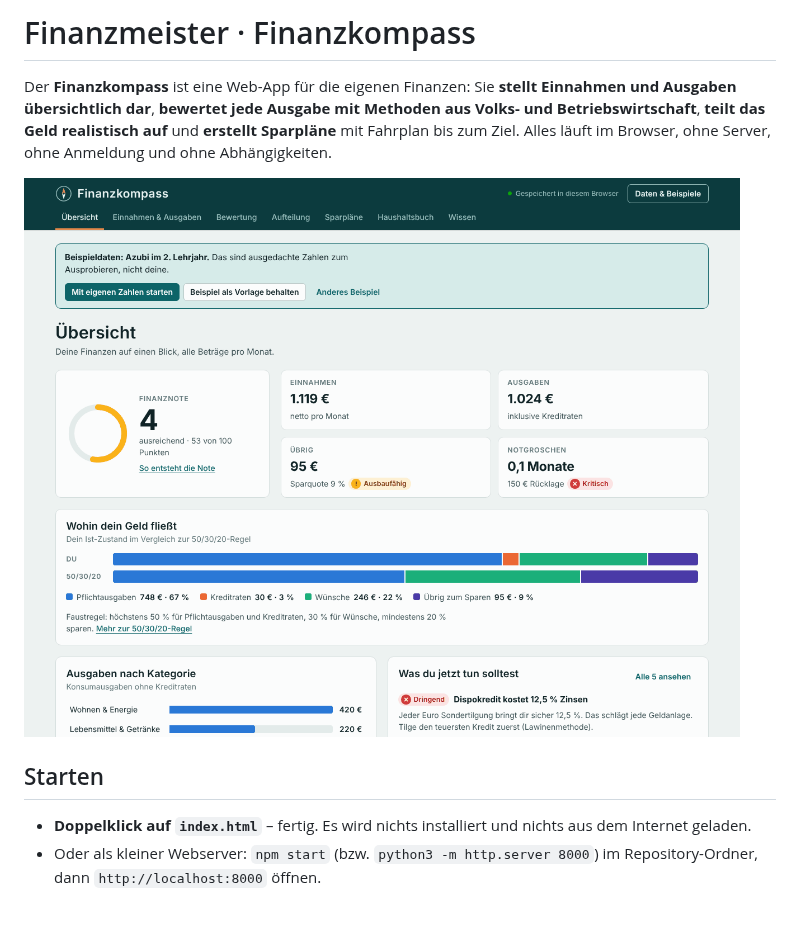
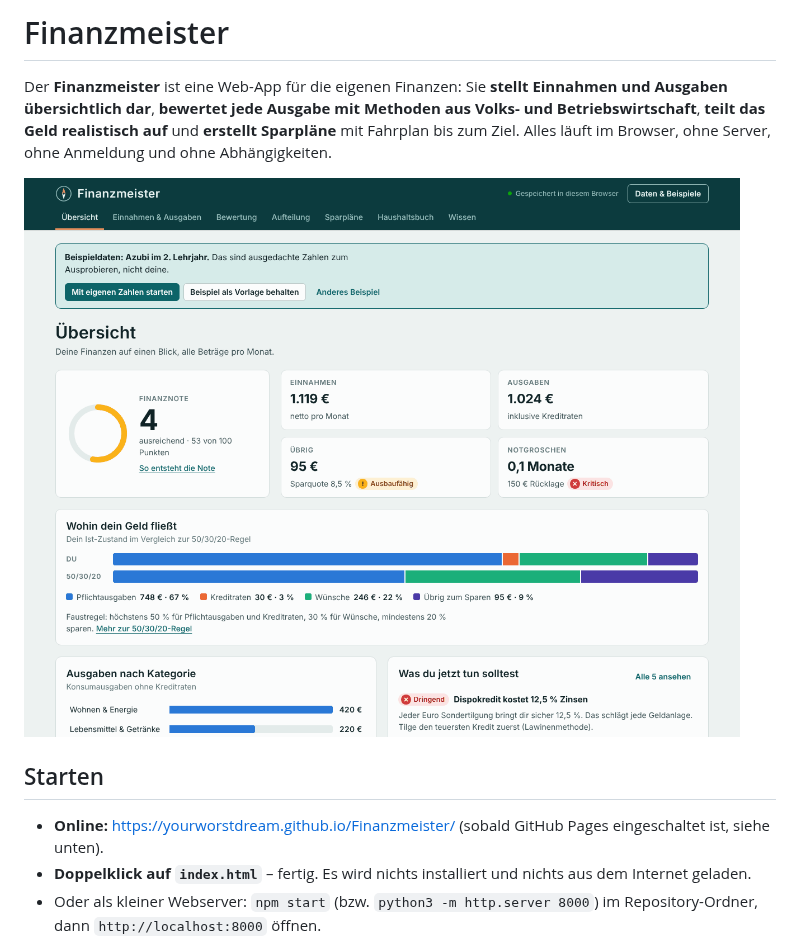
Before and after one commit to Yourworstdream/Finanzmeister, a Markdown page: README.md, the part around one of its changes. Rendered like a GitHub page; pictures changed too: bilder/1-uebersicht.png; blank space fills up the shorter version.

```diff
--- a/README.md
+++ b/README.md
@@ -1,6 +1,6 @@
-# Finanzmeister · Finanzkompass
+# Finanzmeister
 
-Der **Finanzkompass** ist eine Web-App für die eigenen Finanzen: Sie **stellt Einnahmen und Ausgaben übersichtlich dar**,
+Der **Finanzmeister** ist eine Web-App für die eigenen Finanzen: Sie **stellt Einnahmen und Ausgaben übersichtlich dar**,
 **bewertet jede Ausgabe mit Methoden aus Volks- und Betriebswirtschaft**, **teilt das Geld realistisch
 auf** und **erstellt Sparpläne** mit Fahrplan bis zum Ziel. Alles läuft im Browser, ohne Server,
 ohne Anmeldung und ohne Abhängigkeiten.
@@ -9,6 +9,7 @@ ohne Anmeldung und ohne Abhängigkeiten.
 
 ## Starten
 
+* **Online:** https://yourworstdream.github.io/Finanzmeister/ (sobald GitHub Pages eingeschaltet ist, siehe unten).
 * **Doppelklick auf `index.html`** – fertig. Es wird nichts installiert und nichts aus dem Internet geladen.
 * Oder als kleiner Webserver: `npm start` (bzw. `python3 -m http.server 8000`) im Repository-Ordner, dann `http://localhost:8000` öffnen.
 
```
Also changed, not shown: other parts of README.md (+10 -3 lines), bilder/2-aufteilung.png, 9 other files.
